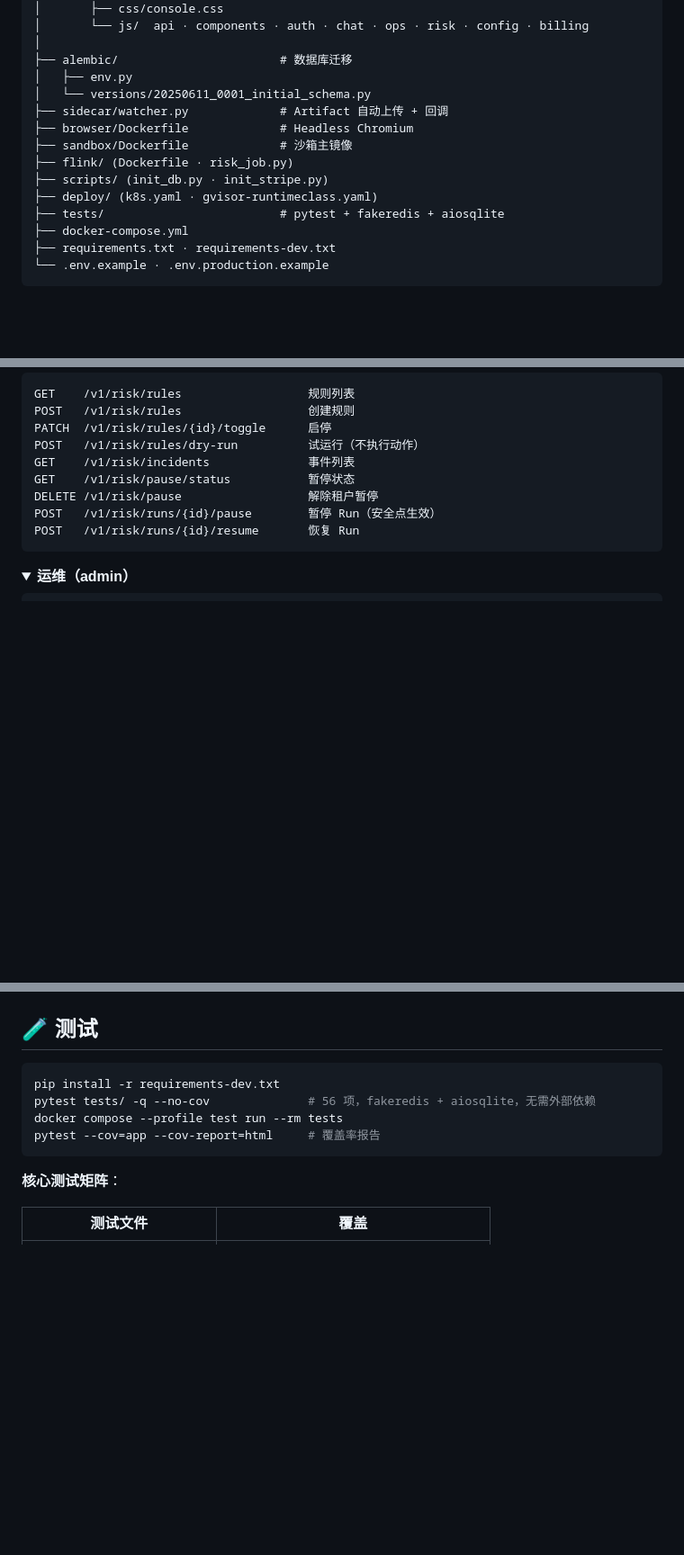
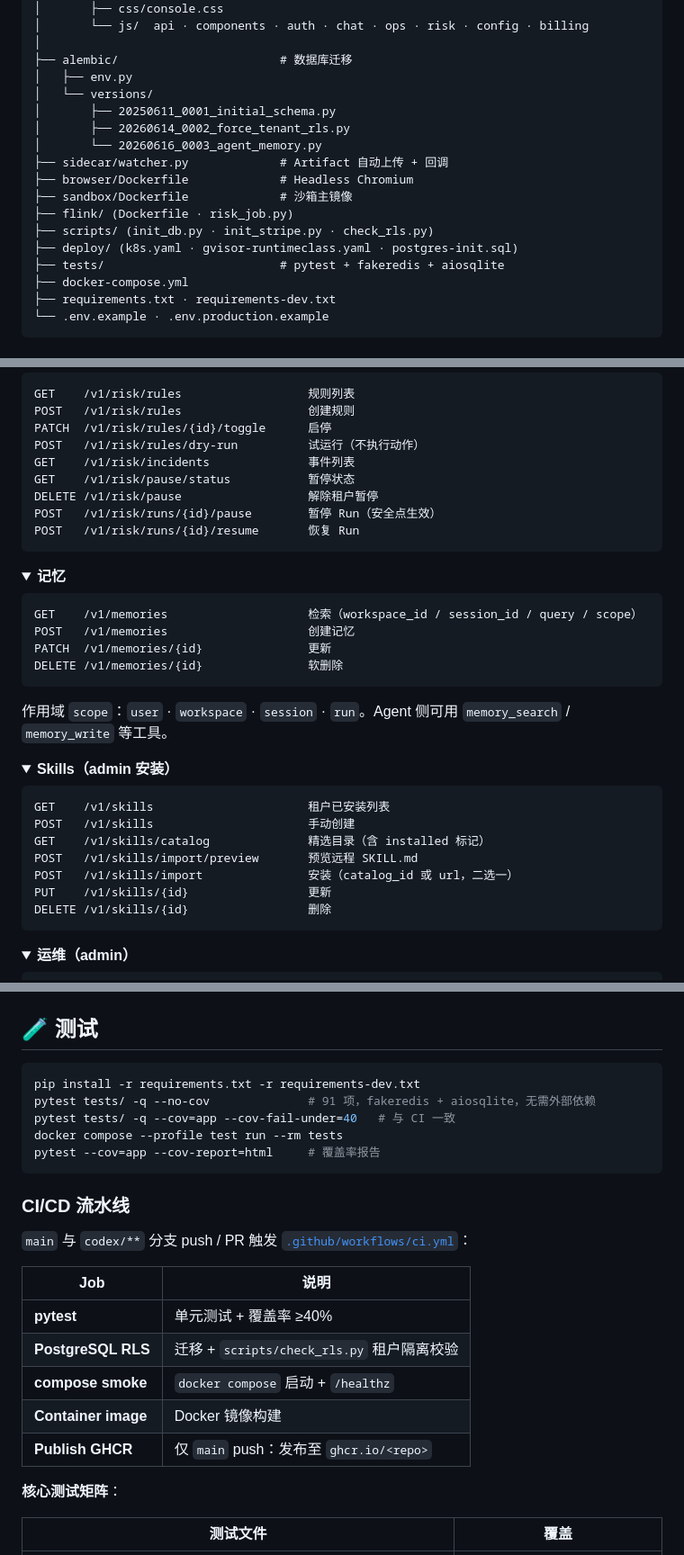
Before and after one commit to QiShengZhao/MAP, a Markdown page: README.md, 3 parts joined by grey strips. Shown at 90% size. GitHub-like rendering; folded sections open; blank space fills up the shorter version.

````diff
--- a/README.md
+++ b/README.md
@@ -372,13 +395,16 @@ MAP/
 │
 ├── alembic/                       # 数据库迁移
 │   ├── env.py
-│   └── versions/20250611_0001_initial_schema.py
+│   └── versions/
+│       ├── 20250611_0001_initial_schema.py
+│       ├── 20260614_0002_force_tenant_rls.py
+│       └── 20260616_0003_agent_memory.py
 ├── sidecar/watcher.py             # Artifact 自动上传 + 回调
 ├── browser/Dockerfile             # Headless Chromium
 ├── sandbox/Dockerfile             # 沙箱主镜像
 ├── flink/ (Dockerfile · risk_job.py)
-├── scripts/ (init_db.py · init_stripe.py)
-├── deploy/ (k8s.yaml · gvisor-runtimeclass.yaml)
+├── scripts/ (init_db.py · init_stripe.py · check_rls.py)
+├── deploy/ (k8s.yaml · gvisor-runtimeclass.yaml · postgres-init.sql)
 ├── tests/                         # pytest + fakeredis + aiosqlite
 ├── docker-compose.yml
 ├── requirements.txt · requirements-dev.txt
@@ -451,6 +477,35 @@ POST   /v1/risk/runs/{id}/resume       恢复 Run
 </details>
 
 <details>
+<summary><b>记忆</b></summary>
+
+```http
+GET    /v1/memories                    检索（workspace_id / session_id / query / scope）
+POST   /v1/memories                    创建记忆
+PATCH  /v1/memories/{id}               更新
+DELETE /v1/memories/{id}               软删除
+```
+
+作用域 `scope`：`user` · `workspace` · `session` · `run`。Agent 侧可用 `memory_search` / `memory_write` 等工具。
+
+</details>
+
+<details>
+<summary><b>Skills（admin 安装）</b></summary>
+
+```http
+GET    /v1/skills                      租户已安装列表
+POST   /v1/skills                      手动创建
+GET    /v1/skills/catalog              精选目录（含 installed 标记）
+POST   /v1/skills/import/preview       预览远程 SKILL.md
+POST   /v1/skills/import               安装（catalog_id 或 url，二选一）
+PUT    /v1/skills/{id}                 更新
+DELETE /v1/skills/{id}                 删除
+```
+
+</details>
+
+<details>
 <summary><b>运维（admin）</b></summary>
 
 ```http
@@ -490,11 +545,24 @@ kubectl apply -f deploy/k8s.yaml
 ## 🧪 测试
 
 ```bash
-pip install -r requirements-dev.txt
-pytest tests/ -q --no-cov              # 56 项，fakeredis + aiosqlite，无需外部依赖
+pip install -r requirements.txt -r requirements-dev.txt
+pytest tests/ -q --no-cov              # 91 项，fakeredis + aiosqlite，无需外部依赖
+pytest tests/ -q --cov=app --cov-fail-under=40   # 与 CI 一致
 docker compose --profile test run --rm tests
 pytest --cov=app --cov-report=html     # 覆盖率报告
 ```
+
+### CI/CD 流水线
+
+`main` 与 `codex/**` 分支 push / PR 触发 [`.github/workflows/ci.yml`](.github/workflows/ci.yml)：
+
+| Job | 说明 |
+|---|---|
+| **pytest** | 单元测试 + 覆盖率 ≥40% |
+| **PostgreSQL RLS** | 迁移 + `scripts/check_rls.py` 租户隔离校验 |
+| **compose smoke** | `docker compose` 启动 + `/healthz` |
+| **Container image** | Docker 镜像构建 |
+| **Publish GHCR** | 仅 `main` push：发布至 `ghcr.io/<repo>` |
 
 **核心测试矩阵**：
 
````
Also changed, not shown: other parts of README.md (+41 -7 lines).
